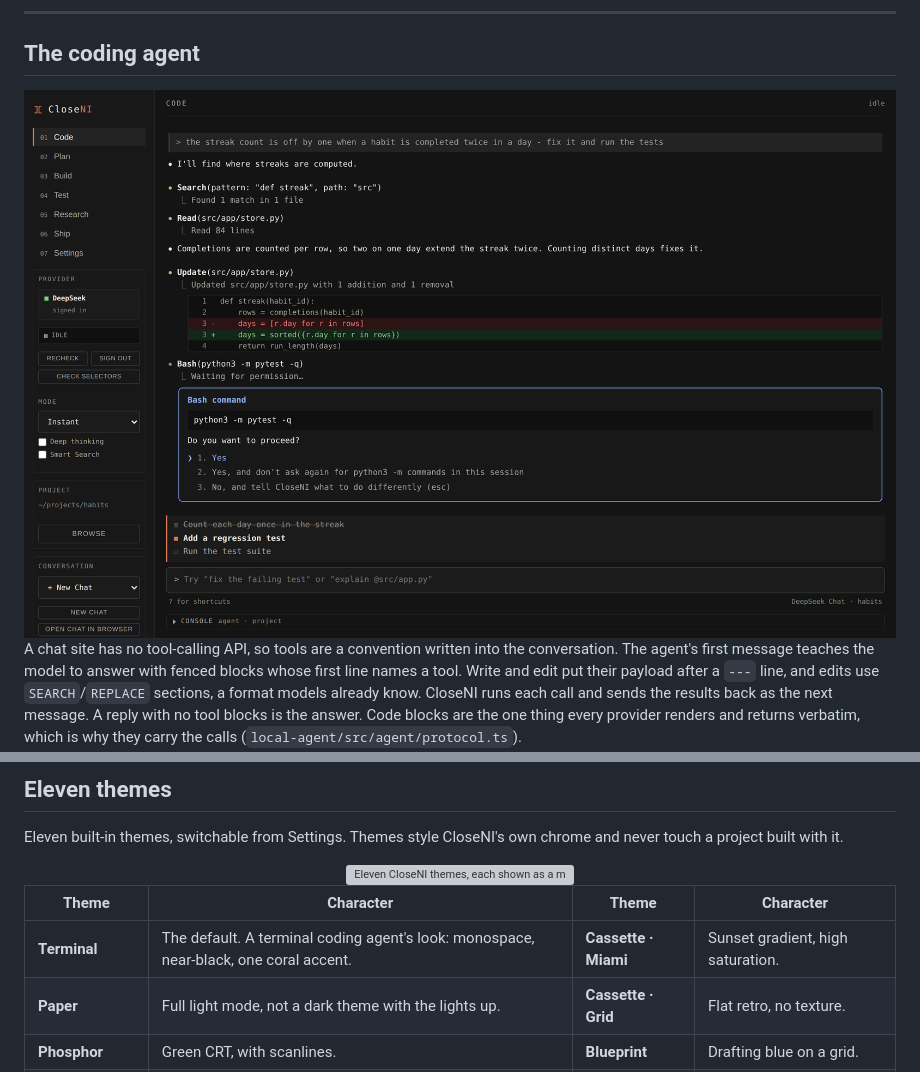
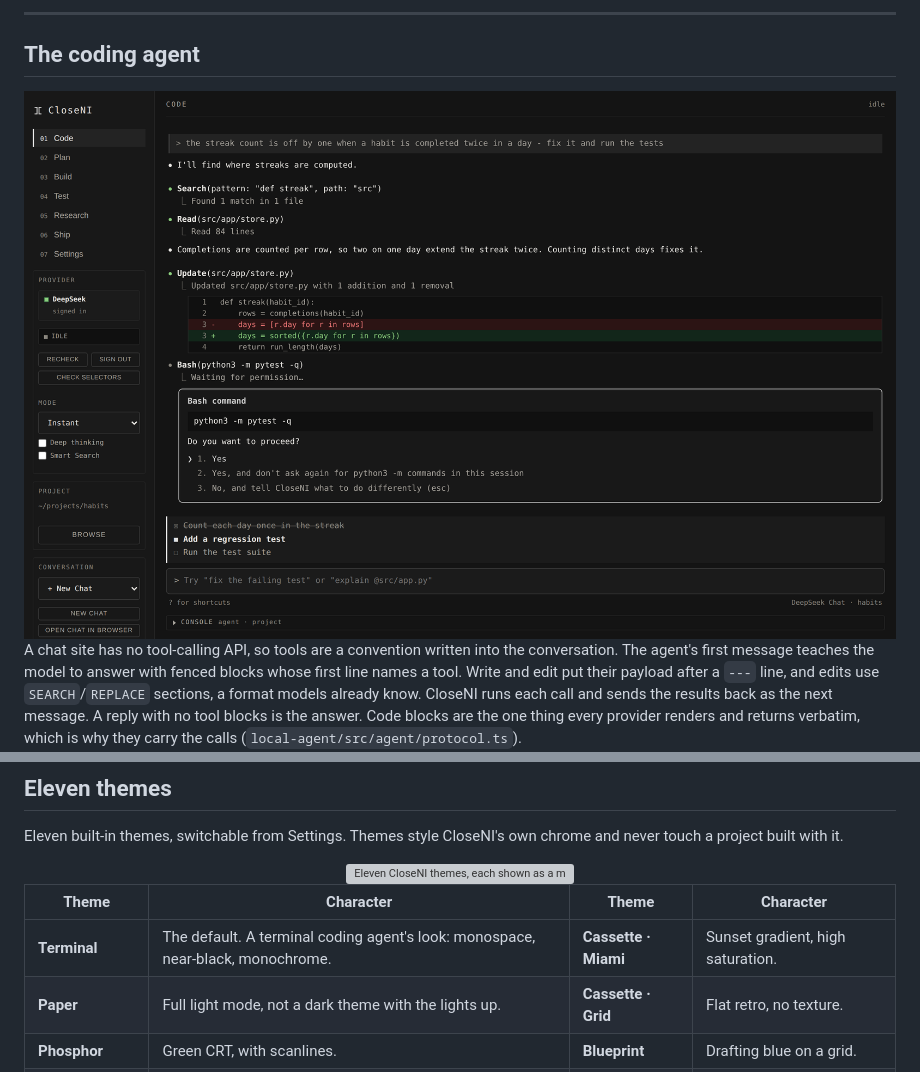
Before and after one commit to siddarth1872004/CloseNI, a Markdown page: README.md, 2 parts joined by grey strips. Drawn GitHub-style; pictures changed too: docs/screenshots/code.png; grey boxes are pictures that could not be loaded.

```diff
--- a/README.md
+++ b/README.md
@@ -560,7 +560,7 @@ Eleven built-in themes, switchable from Settings. Themes style CloseNI's own chr
 
 | Theme | Character | Theme | Character |
 |---|---|---|---|
-| **Terminal** | The default. A terminal coding agent's look: monospace, near-black, one coral accent. | **Cassette · Miami** | Sunset gradient, high saturation. |
+| **Terminal** | The default. A terminal coding agent's look: monospace, near-black, monochrome. | **Cassette · Miami** | Sunset gradient, high saturation. |
 | **Paper** | Full light mode, not a dark theme with the lights up. | **Cassette · Grid** | Flat retro, no texture. |
 | **Phosphor** | Green CRT, with scanlines. | **Blueprint** | Drafting blue on a grid. |
 | **Amber** | Amber CRT, with scanlines. | **High contrast** | Maximum legibility, no decoration. |
```
Also changed, not shown: CHANGELOG.md (+2 -2 lines), docs/screenshots/settings.png, 4 other files.
